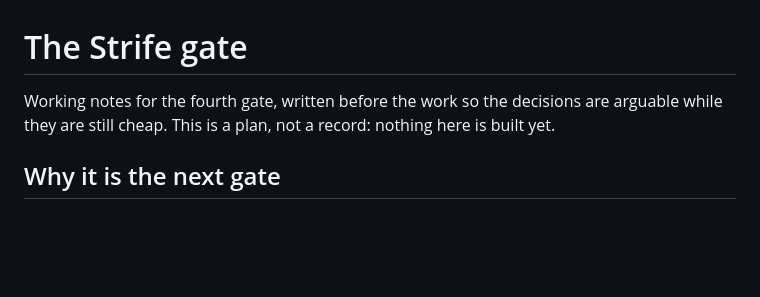
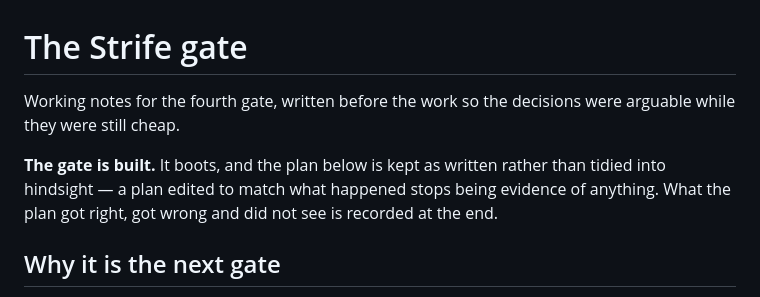
Before and after one commit to jacksonfdam/slipgate, a Markdown page: docs/specification/05-strife-gate.md, the part around one of its changes. Rendered like a GitHub page; blank space fills up the shorter version.

```diff
--- a/docs/specification/05-strife-gate.md
+++ b/docs/specification/05-strife-gate.md
@@ -1,7 +1,11 @@
 # The Strife gate
 
-Working notes for the fourth gate, written before the work so the decisions are arguable
-while they are still cheap. This is a plan, not a record: nothing here is built yet.
+Working notes for the fourth gate, written before the work so the decisions were arguable
+while they were still cheap.
+
+**The gate is built.** It boots, and the plan below is kept as written rather than tidied
+into hindsight — a plan edited to match what happened stops being evidence of anything. What
+the plan got right, got wrong and did not see is recorded at the end.
 
 ## Why it is the next gate
 
```
Also changed, not shown: other parts of docs/specification/05-strife-gate.md (+68 -0 lines), README.md (+8 -8 lines).
